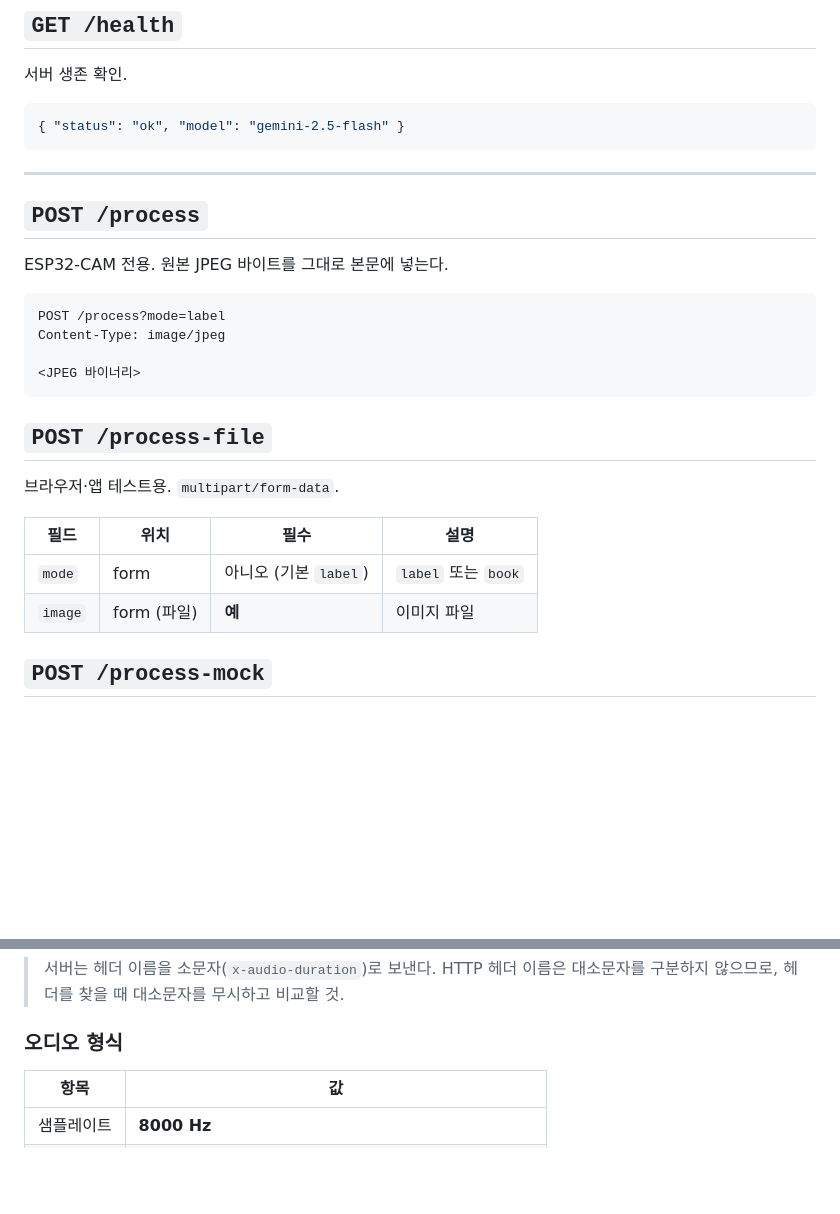
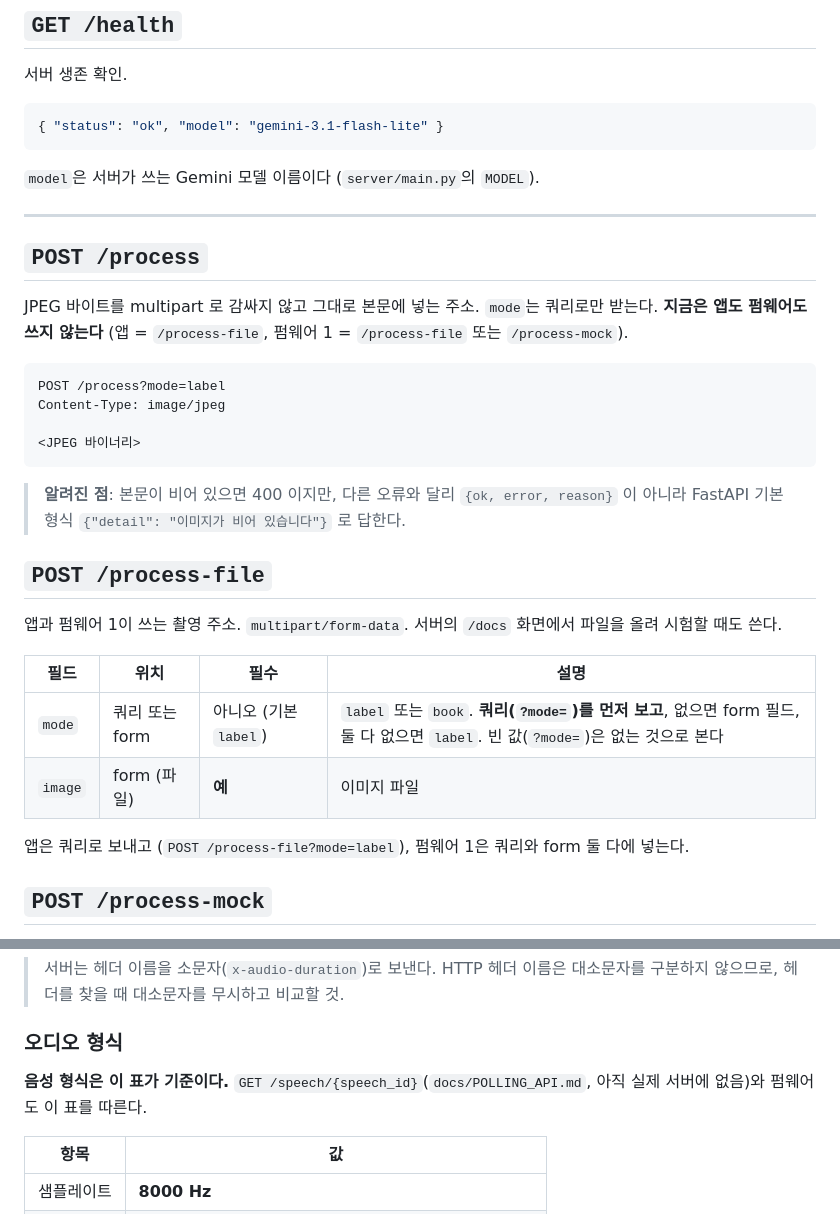
Before and after one commit to Eye-2-Dot/eye2dot, a Markdown page: docs/api-spec.md, 2 parts joined by grey strips. GitHub-like rendering; blank space fills up the shorter version.

````diff
--- a/docs/api-spec.md
+++ b/docs/api-spec.md
@@ -43,14 +43,17 @@
 서버 생존 확인.
 
 ```json
-{ "status": "ok", "model": "gemini-2.5-flash" }
+{ "status": "ok", "model": "gemini-3.1-flash-lite" }
 ```
+
+`model`은 서버가 쓰는 Gemini 모델 이름이다 (`server/main.py`의 `MODEL`).
 
 ---
 
 ## `POST /process`
 
-ESP32-CAM 전용. 원본 JPEG 바이트를 그대로 본문에 넣는다.
+JPEG 바이트를 multipart 로 감싸지 않고 그대로 본문에 넣는 주소. `mode`는 쿼리로만 받는다.
+**지금은 앱도 펌웨어도 쓰지 않는다** (앱 = `/process-file`, 펌웨어 1 = `/process-file` 또는 `/process-mock`).
 
 ```
 POST /process?mode=label
@@ -59,14 +62,18 @@ Content-Type: image/jpeg
 <JPEG 바이너리>
 ```
 
+> **알려진 점**: 본문이 비어 있으면 400 이지만, 다른 오류와 달리 `{ok, error, reason}` 이 아니라 FastAPI 기본 형식 `{"detail": "이미지가 비어 있습니다"}` 로 답한다.
+
 ## `POST /process-file`
 
-브라우저·앱 테스트용. `multipart/form-data`.
+앱과 펌웨어 1이 쓰는 촬영 주소. `multipart/form-data`. 서버의 `/docs` 화면에서 파일을 올려 시험할 때도 쓴다.
 
 | 필드 | 위치 | 필수 | 설명 |
 |---|---|---|---|
-| `mode` | form | 아니오 (기본 `label`) | `label` 또는 `book` |
+| `mode` | 쿼리 또는 form | 아니오 (기본 `label`) | `label` 또는 `book`. **쿼리(`?mode=`)를 먼저 보고**, 없으면 form 필드, 둘 다 없으면 `label`. 빈 값(`?mode=`)은 없는 것으로 본다 |
 | `image` | form (파일) | **예** | 이미지 파일 |
+
+앱은 쿼리로 보내고 (`POST /process-file?mode=label`), 펌웨어 1은 쿼리와 form 둘 다에 넣는다.
 
 ## `POST /process-mock`
 
@@ -222,6 +257,8 @@ x-audio-duration: 1.500
 
 ### 오디오 형식
 
+**음성 형식은 이 표가 기준이다.** `GET /speech/{speech_id}`(`docs/POLLING_API.md`, 아직 실제 서버에 없음)와 펌웨어도 이 표를 따른다.
+
 | 항목 | 값 |
 |---|---|
 | 샘플레이트 | **8000 Hz** |
````
Also changed, not shown: other parts of docs/api-spec.md (+54 -139 lines).
